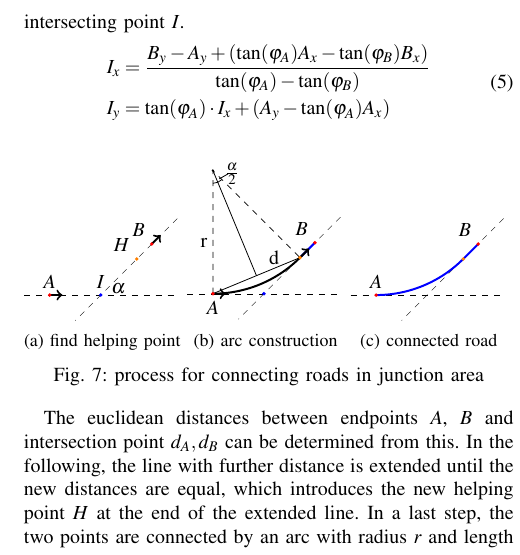
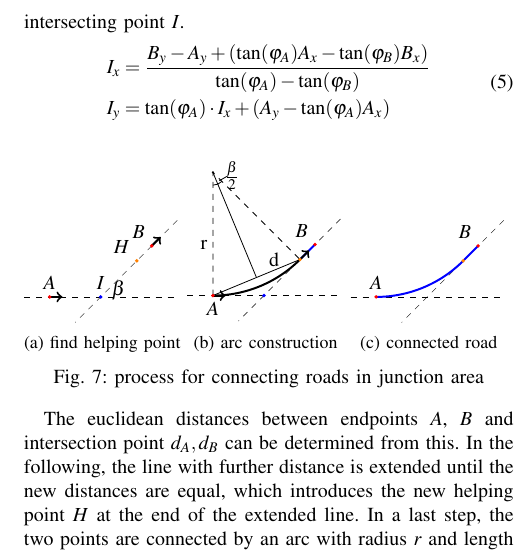
Before and after one commit to ika-rwth-aachen/RoadGeneration, a LaTeX paper (paper/tex/root.tex, which reads paper/tex/fig/roadConnection.tex): part of one column of page 5 of 7, cut so that both start at the same text. Compiled offline with pdfLaTeX.

Commit message:
re name angle to be consistent

```diff
--- a/paper/tex/fig/roadConnection.tex
+++ b/paper/tex/fig/roadConnection.tex
@@ -16,7 +16,7 @@
             \fill[blue] (iP) circle (0.075);
             \fill[orange] (H) circle (0.075);
 
-            \draw (2.7, 0.25) node {$\alpha$};
+            \draw (2.7, 0.25) node {$\beta$};
         \end{tikzpicture}
         \caption{find helping point}
         \label{fig_construct_hp}
```
Also changed, not shown: paper/tex/fig/roadConnection.tex (2 more changed lines).
